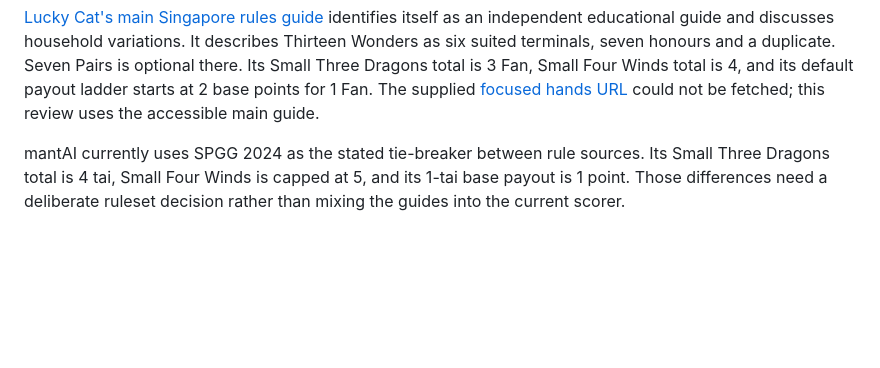
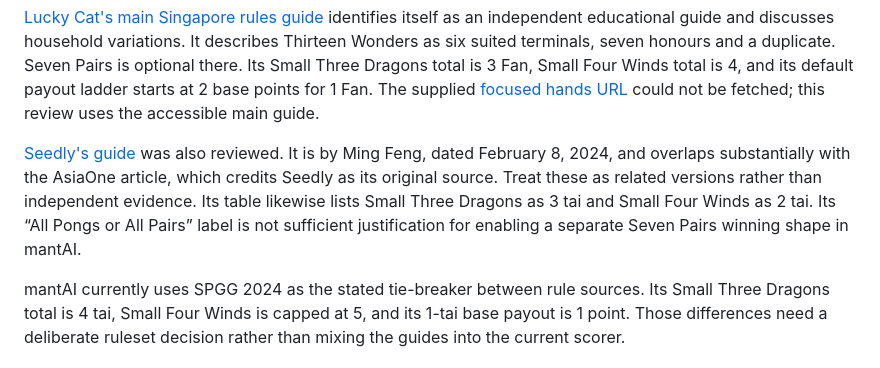
Before and after one commit to dy1anwkj/mantAI, a Markdown page: docs/WINNING_HAND_REFERENCES.md, the part around the change. Rendered like a GitHub page; blank space fills up the shorter version.

Commit message:
Add Seedly source and note shared article provenance

```diff
--- a/docs/WINNING_HAND_REFERENCES.md
+++ b/docs/WINNING_HAND_REFERENCES.md
@@ -20,6 +20,14 @@ is 3 Fan, Small Four Winds total is 4, and its default payout ladder starts at
 2 base points for 1 Fan. The supplied
 [focused hands URL](https://singaporemahjongrules.com/singapore-mahjong-winning-hands/)
 could not be fetched; this review uses the accessible main guide.
+
+[Seedly's guide](https://blog.seedly.sg/mahjong-probability-guide-singapore/)
+was also reviewed. It is by Ming Feng, dated February 8, 2024, and overlaps
+substantially with the AsiaOne article, which credits Seedly as its original
+source. Treat these as related versions rather than independent evidence.
+Its table likewise lists Small Three Dragons as 3 tai and Small Four Winds
+as 2 tai. Its “All Pongs or All Pairs” label is not sufficient justification
+for enabling a separate Seven Pairs winning shape in mantAI.
 
 mantAI currently uses SPGG 2024 as the stated tie-breaker between rule sources.
 Its Small Three Dragons total is 4 tai, Small Four Winds is capped at 5, and
```
